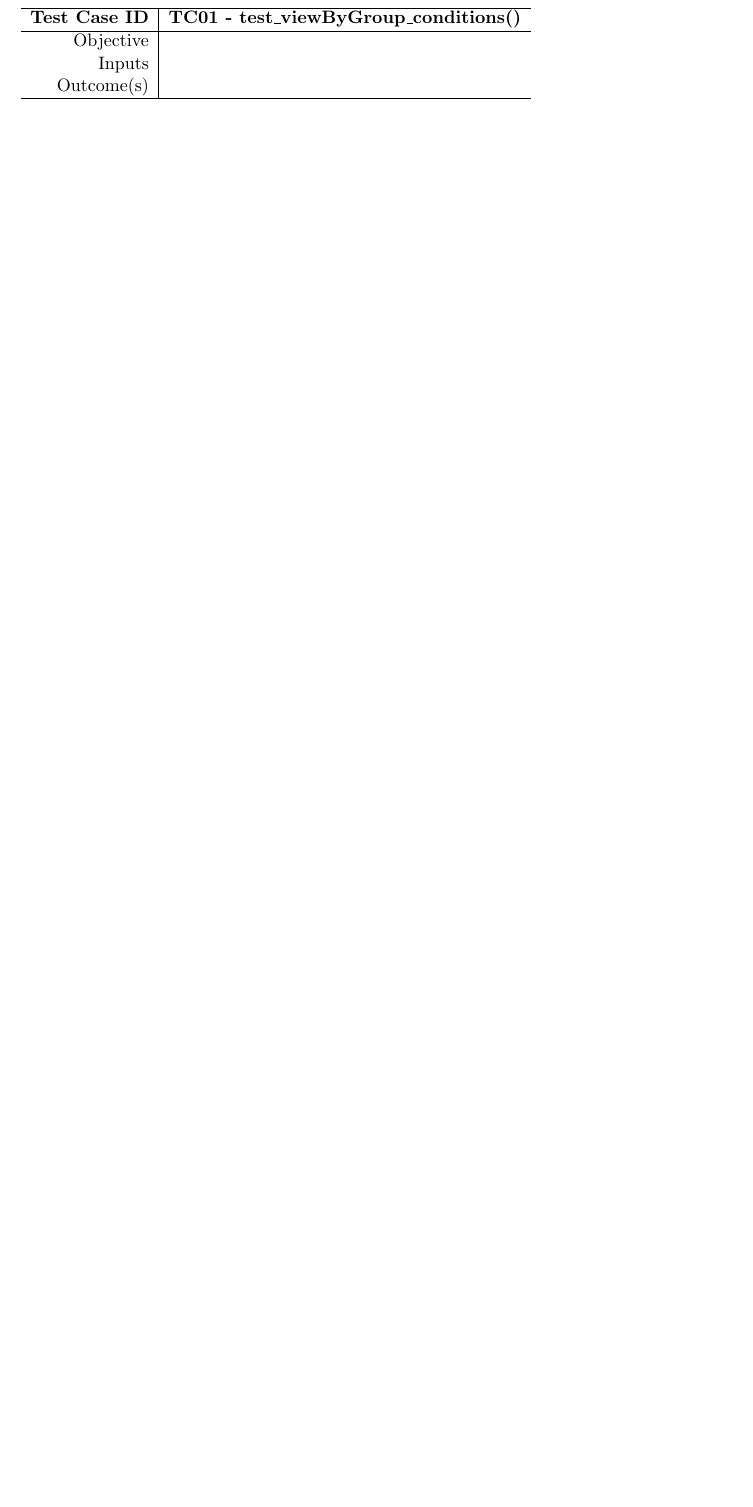
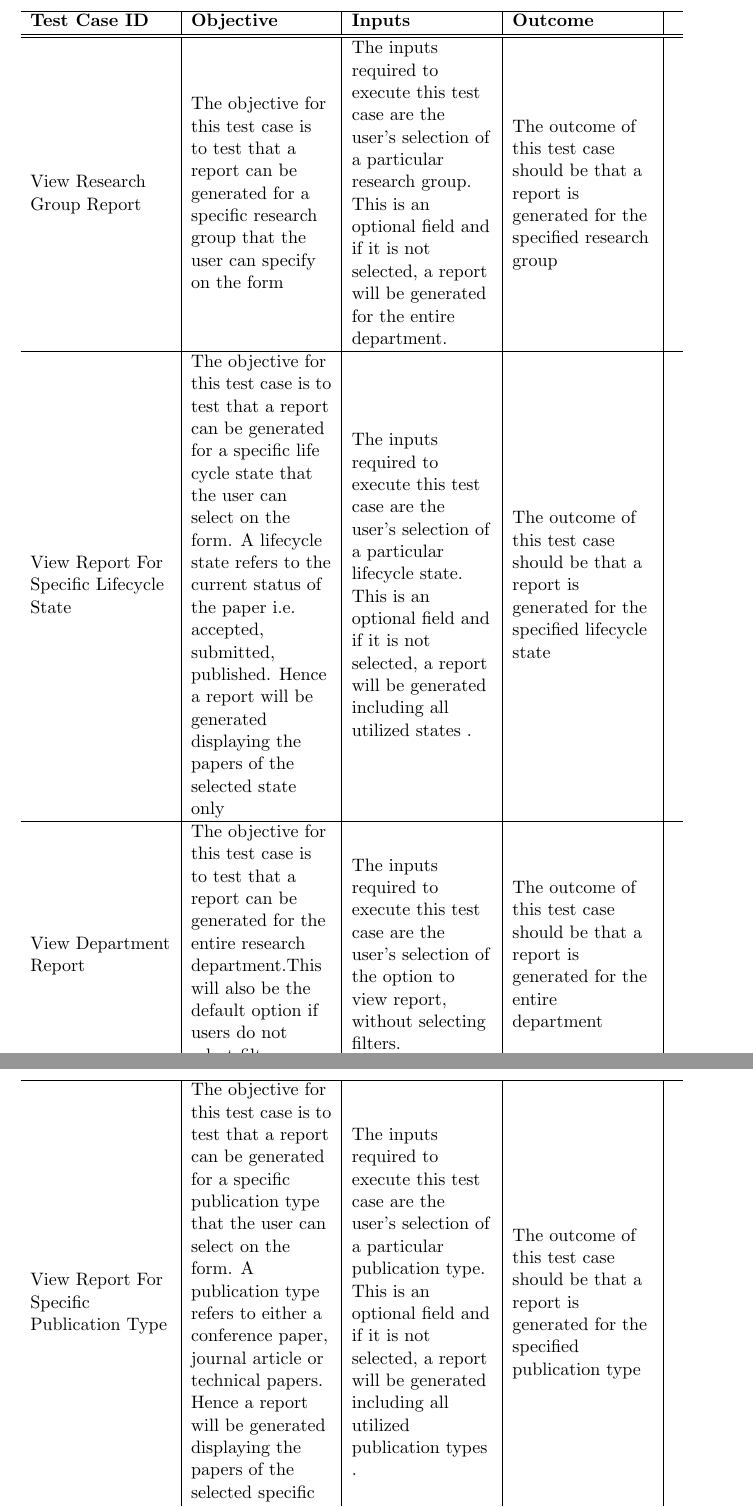
Before and after one commit to psengelke/COS730-Testing-Assignment-Reporting, a LaTeX document (docs/Unit Test Plan/utp.tex, which reads docs/Unit Test Plan/utpBody.tex): part of page 6 of 7 before the commit and two parts of pages 6 and 7 of 9 after it, the two joined at a grey line, cut at the place of the change, the shorter picture padded with empty space. Compiled offline with pdfLaTeX.

Commit message:
Added some test cases - inputs, objectives and outputs

```diff
--- a/docs/Unit Test Plan/utp.tex
+++ b/docs/Unit Test Plan/utp.tex
@@ -10,6 +10,11 @@
 \usepackage{float}
 \usepackage{wrapfig}
 \usepackage{import}
+\usepackage{array}
+\newcolumntype{L}[1]{>{\raggedright\let\newline\\\arraybackslash\hspace{0pt}}m{#1}}
+\newcolumntype{C}[1]{>{\centering\let\newline\\\arraybackslash\hspace{0pt}}m{#1}}
+\newcolumntype{R}[1]{>{\raggedleft\let\newline\\\arraybackslash\hspace{0pt}}m{#1}}
+
 
 \setlength{\parindent}{0pt}
 
--- a/docs/Unit Test Plan/utpBody.tex
+++ b/docs/Unit Test Plan/utpBody.tex
@@ -150,11 +146,31 @@ This section is not required for self-validating tests.
 \end{itemize}
 
 Which we can again tabulate if you want: \\\\
-\begin{tabular}{ r|l }
+\begin{tabular}{ L{3cm}| L{3cm}| L{3cm}| L{3cm}| L{0cm}}
 	\hline
-	\textbf{Test Case ID} & \textbf{TC01 - test\_viewByGroup\_conditions()}\\
+	\textbf{Test Case ID} & \textbf{Objective} & \textbf{Inputs} & \textbf{Outcome}\\
 	\hline
-	Objective & \\
-	Inputs & \\
-	Outcome(s) & \\
 	\hline
+	View Research Group Report  &
+	The objective for this test case is to test that a report can be generated for a specific research group that the user can specify on the form &
+	The inputs required to execute this test case are the user's selection of a particular research group. This is an optional field and if it is not selected, a report will be generated for the entire department. &
+	The outcome of this test case should be that a report is generated for the specified research group & \\
+	\hline
+View Report For Specific Lifecycle State  &
+	The objective for this test case is to test that a report can be generated for a specific life cycle state that the user can select on the form. A lifecycle state refers to the current status of the paper i.e. accepted, submitted, published. Hence a report will be generated displaying the papers of the selected state only &
+	The inputs required to execute this test case are the user's selection of a particular lifecycle state. This is an optional field and if it is not selected, a report will be generated including all utilized states . &
+	The outcome of this test case should be that a report is generated for the specified lifecycle state & \\
+	\hline
+View Department Report &
+	The objective for this test case is to test that a report can be generated for the entire research department.This will also be the default option if users do not select filter options &
+	The inputs required to execute this test case are the user's selection of the option to view report, without selecting filters. &
+	The outcome of this test case should be that a report is generated for the entire department& \\
+\end{tabular}
+\\
+\begin{tabular}{ L{3cm}| L{3cm}| L{3cm}| L{3cm}| L{0cm}}
+\hline
+View Report For Specific Publication Type &
+The objective for this test case is to test that a report can be generated for a specific publication type that the user can select on the form. A publication type refers to either a conference paper, journal article or technical papers. Hence a report will be generated displaying the papers of the selected specific publication type &
+	The inputs required to execute this test case are the user's selection of a particular publication type. This is an optional field and if it is not selected, a report will be generated including all utilized publication types . &
+	The outcome of this test case should be that a report is generated for the specified publication type& \\
+\hline
```
Also changed, not shown: docs/Unit Test Plan/utpTitle.tex (+1 -1 lines), docs/Unit Test Report/utrTitle.tex (+1 -1 lines), docs/Unit Test Plan/utpBody.tex (13 more changed lines).
